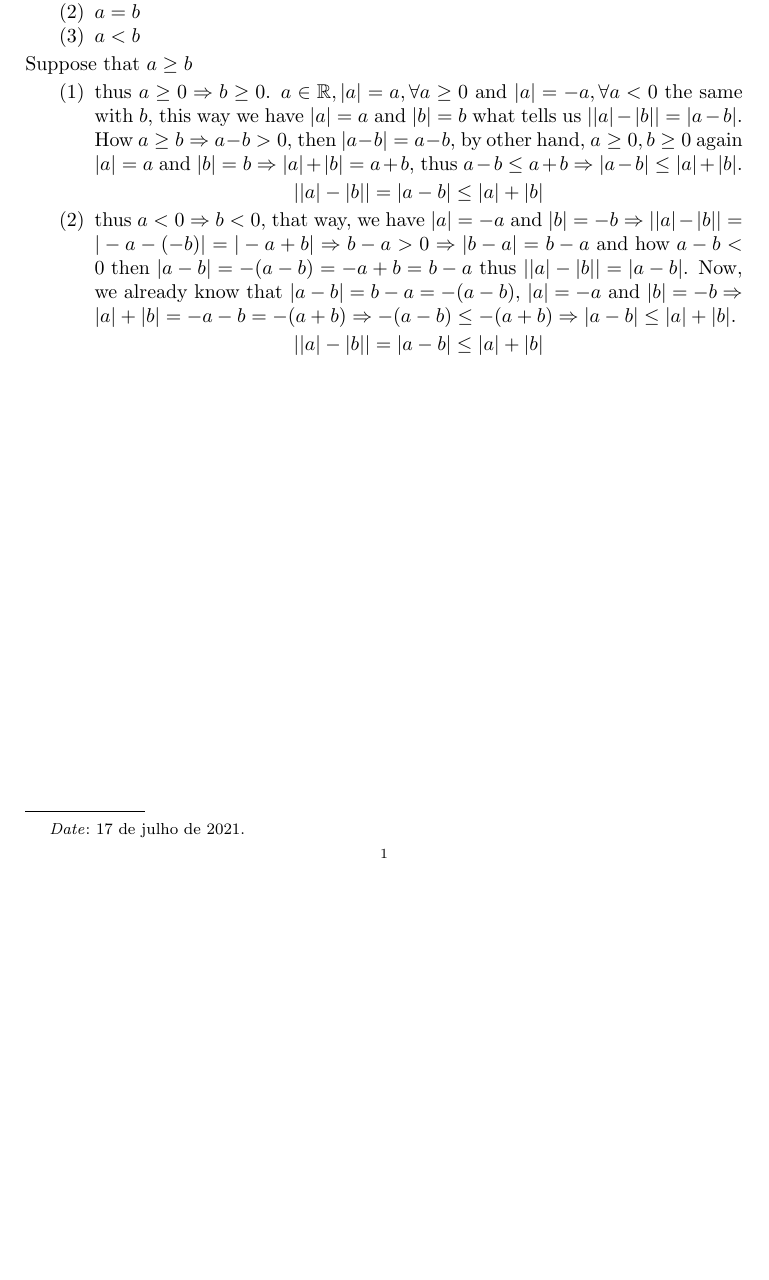
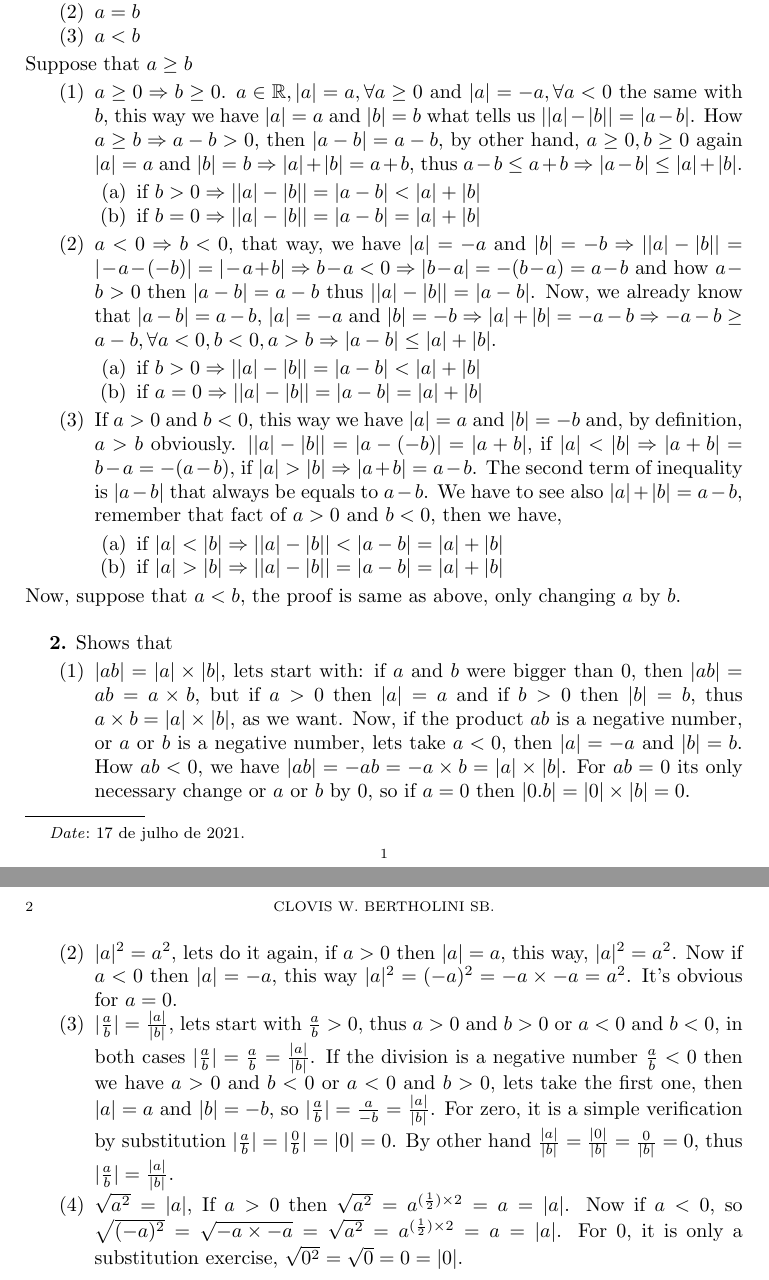
Before and after one commit to clovisBertholini/math, a LaTeX paper (livro_russo/chapter_1.tex): part of the page before the commit and two parts of pages 1 and 2 of 2 after it, the two joined at a grey line, cut so that both start at the same text, the shorter picture padded with empty space. Compiled offline with pdfLaTeX.

Commit message:
question 2

```diff
--- a/livro_russo/chapter_1.tex
+++ b/livro_russo/chapter_1.tex
@@ -18,13 +18,35 @@ How $a,b\in\mathbb{R}$ and we know that $\mathbb{R}$ is an ordered set, then, by
 \end{enumerate}
 Suppose that $a\geq b$
 \begin{enumerate}
-\item thus $a\geq0\Rightarrow b\geq0$. $a\in\mathbb{R},|a|=a, \forall a\geq0$ and $|a|=-a, \forall a<0$ the same with $b$, this way we have $|a|=a$ and $|b|=b$ what tells us $||a|-|b||=|a-b|$. How $a\geq b\Rightarrow a-b>0$, then $|a-b|=a-b$, by other hand, $a\geq0,b\geq0$ again $|a|=a$ and $|b|=b\Rightarrow|a|+|b|=a+b$, thus $a-b\leq a+b\Rightarrow|a-b|\leq|a|+|b|$.
+\item $a\geq0\Rightarrow b\geq0$. $a\in\mathbb{R},|a|=a, \forall a\geq0$ and $|a|=-a, \forall a<0$ the same with $b$, this way we have $|a|=a$ and $|b|=b$ what tells us $||a|-|b||=|a-b|$. How $a\geq b\Rightarrow a-b>0$, then $|a-b|=a-b$, by other hand, $a\geq0,b\geq0$ again $|a|=a$ and $|b|=b\Rightarrow|a|+|b|=a+b$, thus $a-b\leq a+b\Rightarrow|a-b|\leq|a|+|b|$.
 \begin{center}
-$||a|-|b||=|a-b|\leq |a|+|b|$
+\begin{enumerate}
+    \item if $b>0 \Rightarrow ||a|-|b||=|a-b|<|a|+|b|$
+    \item if $b=0 \Rightarrow ||a|-|b||=|a-b|=|a|+|b|$
+\end{enumerate}
 \end{center}
-\item thus $a<0 \Rightarrow b<0$, that way, we have $|a|=-a$ and $|b|=-b \Rightarrow ||a|-|b||=|-a-(-b)|=|-a+b| \Rightarrow b-a>0 \Rightarrow |b-a|=b-a \text{ and how }a-b<0 \text{ then }|a-b|=-(a-b)=-a+b=b-a$ thus $||a|-|b||=|a-b|$. Now, we already know that $|a-b|=b-a=-(a-b)$, $|a|=-a$ and $|b|=-b \Rightarrow |a|+|b|=-a-b=-(a+b) \Rightarrow -(a-b)\leq-(a+b)\Rightarrow |a-b|\leq|a|+|b|$.
+\item $a<0 \Rightarrow b<0$, that way, we have $|a|=-a$ and $|b|=-b \Rightarrow ||a|-|b||=|-a-(-b)|=|-a+b| \Rightarrow b-a<0 \Rightarrow |b-a|=-(b-a)=a-b \text{ and how }a-b>0 \text{ then }|a-b|=a-b$ thus $||a|-|b||=|a-b|$. Now, we already know that $|a-b|=a-b$, $|a|=-a$ and $|b|=-b \Rightarrow |a|+|b|=-a-b \Rightarrow -a-b\geq a-b, \forall a<0, b<0, a>b\Rightarrow |a-b|\leq|a|+|b|$.
 \begin{center}
-$||a|-|b||=|a-b|\leq |a|+|b|$
+\begin{enumerate}
+    \item if $b>0 \Rightarrow ||a|-|b||=|a-b|<|a|+|b|$
+    \item if $a=0 \Rightarrow ||a|-|b||=|a-b|=|a|+|b|$
+\end{enumerate}
+\end{center}
+\item If $a>0$ and $b<0$, this way we have $|a|=a$ and $|b|=-b$ and, by definition, $a>b$ obviously. $||a|-|b||=|a-(-b)|=|a+b|$, if $|a|<|b| \Rightarrow |a+b|=b-a=-(a-b)$, if $|a|>|b| \Rightarrow |a+b|=a-b$. The second term of inequality is $|a-b|$ that always be equals to $a-b$. We have to see also $|a|+|b|=a-b$, remember that fact of $a>0$ and $b<0$, then we have,
+\begin{center}
+\begin{enumerate}
+    \item if $|a|<|b| \Rightarrow ||a|-|b||<|a-b|=|a|+|b|$
+    \item if $|a|>|b| \Rightarrow ||a|-|b||=|a-b|=|a|+|b|$
+\end{enumerate}
 \end{center}
 \end{enumerate}
+Now, suppose that $a<b$, the proof is same as above, only changing $a$ by $b$.\\
+
+\textbf{2.} Shows that
+    \begin{enumerate}
+        \item $|ab|=|a|\times|b|$, lets start with: if $a$ and $b$ were bigger than $0$, then $|ab|=ab=a\times b$, but if $a>0$ then $|a|=a$ and if $b>0$ then $|b|=b$, thus $a\times b=|a|\times|b|$, as we want. Now, if the product $ab$ is a negative number, or $a$ or $b$ is a negative number, lets take $a<0$, then $|a|=-a$ and $|b|=b$. How $ab<0$, we have $|ab|=-ab=-a\times b=|a|\times|b|$. For $ab=0$ its only necessary change or $a$ or $b$ by $0$, so if $a=0$ then $|0.b|=|0|\times|b|=0$.
+        \item $|a|^2=a^2$, lets do it again, if $a>0$ then $|a|=a$, this way, $|a|^2=a^2$. Now if $a<0$ then $|a|=-a$, this way $|a|^2=(-a)^2=-a\times-a=a^2$. It's obvious for $a=0$.
+        \item $|\frac{a}{b}|=\frac{|a|}{|b|}$, lets start with $\frac{a}{b}>0$, thus $a>0$ and $b>0$ or $a<0$ and $b<0$, in both cases $|\frac{a}{b}|=\frac{a}{b}=\frac{|a|}{|b|}$. If the division is a negative number $\frac{a}{b}<0$ then we have $a>0$ and $b<0$ or $a<0$ and $b>0$, lets take the first one, then $|a|=a$ and $|b|=-b$, so $|\frac{a}{b}|=\frac{a}{-b}=\frac{|a|}{|b|}$. For zero, it is a simple verification by substitution $|\frac{a}{b}|=|\frac{0}{b}|=|0|=0$. By other hand $\frac{|a|}{|b|}=\frac{|0|}{|b|}=\frac{0}{|b|}=0$, thus $|\frac{a}{b}|=\frac{|a|}{|b|}$.
+        \item $\sqrt{a^2}=|a|$, If $a>0$ then $\sqrt{a^2}=a^{(\frac{1}{2})\times2}=a=|a|$. Now if $a<0$, so $\sqrt{(-a)^2}=\sqrt{-a\times-a}=\sqrt{a^2}=a^{(\frac{1}{2})\times2}=a=|a|$. For 0, it is only a substitution exercise, $\sqrt{0^2}=\sqrt{0}=0=|0|$.
+    \end{enumerate}
 \end{document}
```
